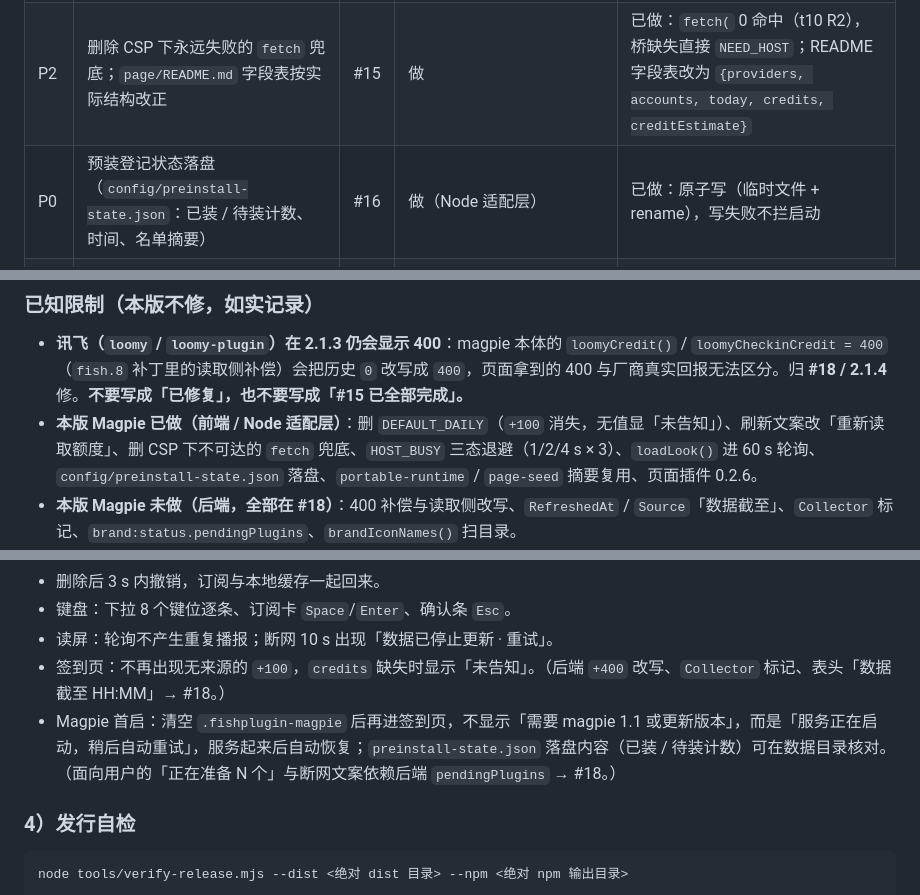
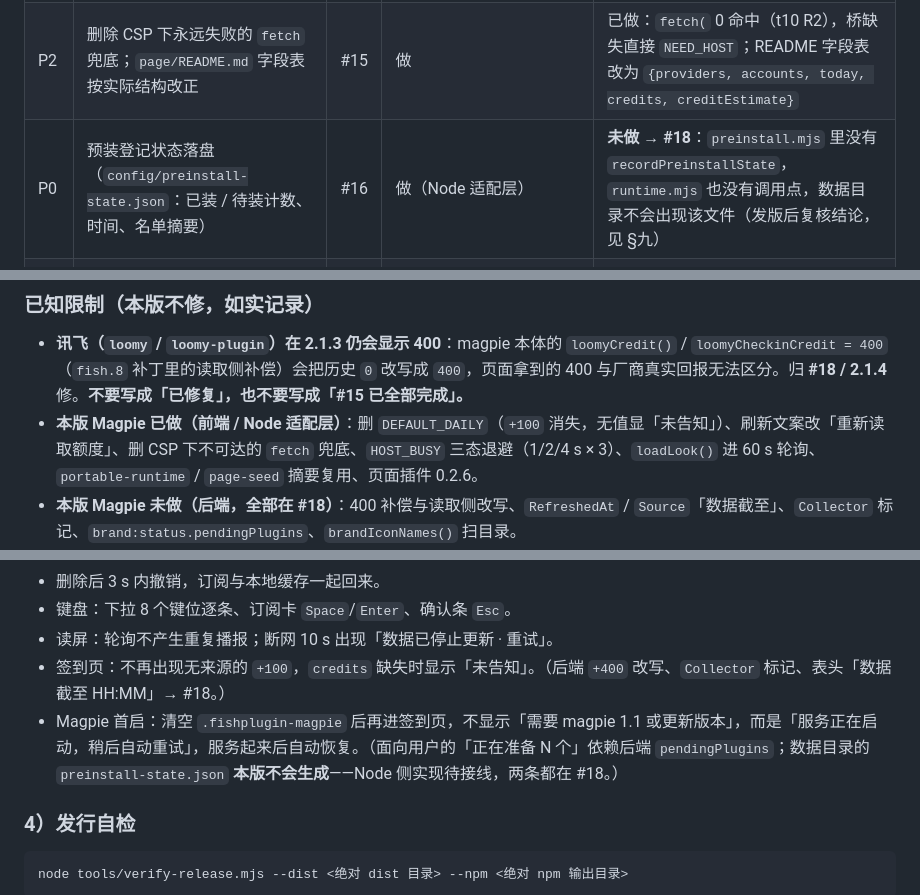
Before and after one commit to Fish-under-sea/FISH-DOCK-Plugins, a Markdown page: docs/releases/2.1.3.md, 3 parts joined by grey strips. Drawn GitHub-style.

Commit message:
docs(发行): 订正 preinstall-state 落盘：2.1.3 实际未实现
发版后复核发现 README 与发行说明都写着『预装登记状态落 config/preinstall-state.json』，但实测该功能不存在：preinstall.mjs 没有 recordPreinstallState / readPreinstallState / pendingStems，runtime.mjs 也没有任何调用点，数据目录不会生成该文件。

四处表述改成『本版未做 → #18』：README 的 2.1.3 改了什么、§三 第 65 行实际列、§四 已做清单、§六 验收口径；并在 §九 记录这次复核结论与抢救出的分支 feat/2.1.4-magpie-backend（65549f0，未接线、未审）。

发现方式：核对 stash@{0} 与 HEAD 的差异时，发现 HEAD 缺少命名空间里那几个导出。

```diff
--- a/docs/releases/2.1.3.md
+++ b/docs/releases/2.1.3.md
@@ -62,7 +62,7 @@
 | P1 | provider 增加「能不能采」标记（`Collector: ledger\|plugin\|none`），不支持的显示「不支持自动采集」 | #15 | **不做 → #18（2.1.4）** | 页面已认 `collector === 'none'` → 「不支持自动采集」，后端不填则不触发 |
 | P1 | 「刷新今日积分」文案改为「重新读取额度」，不改成真签到 | #15 | 做 | 已做：文案与 `RefreshUsage` 语义对齐，未改成真签到 |
 | P2 | 删除 CSP 下永远失败的 `fetch` 兜底；`page/README.md` 字段表按实际结构改正 | #15 | 做 | 已做：`fetch(` 0 命中（t10 R2），桥缺失直接 `NEED_HOST`；README 字段表改为 `{providers, accounts, today, credits, creditEstimate}` |
-| P0 | 预装登记状态落盘（`config/preinstall-state.json`：已装 / 待装计数、时间、名单摘要） | #16 | 做（Node 适配层） | 已做：原子写（临时文件 + rename），写失败不拦启动 |
+| P0 | 预装登记状态落盘（`config/preinstall-state.json`：已装 / 待装计数、时间、名单摘要） | #16 | 做（Node 适配层） | **未做 → #18**：`preinstall.mjs` 里没有 `recordPreinstallState`，`runtime.mjs` 也没有调用点，数据目录不会出现该文件（发版后复核结论，见 §九） |
 | P0 | 首启提示「正在准备 N 个供应商插件」；`brand:status` 带 `pendingPlugins` | #16 | 计数来源（后端 `pendingPlugins`）**不做 → #18**；页面侧只保留「服务正在启动，稍后自动重试」 | 页面按无计数降级，不显示假数 |
 | P0 | 页面读失败区分 `NEED_HOST` 与 `HOST_BUSY`，后者「服务正在启动，稍后自动重试」+ 1/2/4 s 退避 3 次 | #16 | 做 | 已做：三态区分 + 退避重试，服务起来后自动恢复 |
 | P1 | `loadLook()` 随 60 s 轮询重试，失败保留「正在读取」态而非隐藏 | #16 | 做 | 已做：美化行失败保留「正在读取」，随轮询重试；桥缺失时整块隐藏（t10 R2 `lookUnsupported`） |
@@ -101,7 +101,7 @@
 ### 已知限制（本版不修，如实记录）
 
 - **讯飞（`loomy` / `loomy-plugin`）在 2.1.3 仍会显示 400**：magpie 本体的 `loomyCredit()` / `loomyCheckinCredit = 400`（`fish.8` 补丁里的读取侧补偿）会把历史 `0` 改写成 `400`，页面拿到的 400 与厂商真实回报无法区分。归 **#18 / 2.1.4** 修。**不要写成「已修复」，也不要写成「#15 已全部完成」。**
-- **本版 Magpie 已做（前端 / Node 适配层）**：删 `DEFAULT_DAILY`（`+100` 消失，无值显「未告知」）、刷新文案改「重新读取额度」、删 CSP 下不可达的 `fetch` 兜底、`HOST_BUSY` 三态退避（1/2/4 s × 3）、`loadLook()` 进 60 s 轮询、`config/preinstall-state.json` 落盘、`portable-runtime` / `page-seed` 摘要复用、页面插件 0.2.6。
+- **本版 Magpie 已做（前端 / Node 适配层）**：删 `DEFAULT_DAILY`（`+100` 消失，无值显「未告知」）、刷新文案改「重新读取额度」、删 CSP 下不可达的 `fetch` 兜底、`HOST_BUSY` 三态退避（1/2/4 s × 3）、`loadLook()` 进 60 s 轮询、`portable-runtime` / `page-seed` 摘要复用、页面插件 0.2.6。
 - **本版 Magpie 未做（后端，全部在 #18）**：400 补偿与读取侧改写、`RefreshedAt` / `Source`「数据截至」、`Collector` 标记、`brand:status.pendingPlugins`、`brandIconNames()` 扫目录。
 - **README 的发版段要有一句短提示**（不展开）：「讯飞今日积分在 2.1.3 仍显示 400，属已知限制，见 #18」——避免用户把旧行为当成新 bug。
 - **Clash 下拉的两处细节（记录不修，非缺陷）**：
@@ -176,7 +176,7 @@ node --test --test-isolation=none 'plugins/feishu/*.test.mjs' 'plugins/clash/*.t
 - 键盘：下拉 8 个键位逐条、订阅卡 `Space`/`Enter`、确认条 `Esc`。
 - 读屏：轮询不产生重复播报；断网 10 s 出现「数据已停止更新 · 重试」。
 - 签到页：不再出现无来源的 `+100`，`credits` 缺失时显示「未告知」。（后端 `+400` 改写、`Collector` 标记、表头「数据截至 HH:MM」→ #18。）
-- Magpie 首启：清空 `.fishplugin-magpie` 后再进签到页，不显示「需要 magpie 1.1 或更新版本」，而是「服务正在启动，稍后自动重试」，服务起来后自动恢复；`preinstall-state.json` 落盘内容（已装 / 待装计数）可在数据目录核对。（面向用户的「正在准备 N 个」与断网文案依赖后端 `pendingPlugins` → #18。）
+- Magpie 首启：清空 `.fishplugin-magpie` 后再进签到页，不显示「需要 magpie 1.1 或更新版本」，而是「服务正在启动，稍后自动重试」，服务起来后自动恢复。（面向用户的「正在准备 N 个」依赖后端 `pendingPlugins`；数据目录的 `preinstall-state.json` **本版不会生成**——Node 侧实现待接线，两条都在 #18。）
 
 ### 4）发行自检
 
```
Also changed, not shown: other parts of docs/releases/2.1.3.md (+1 -0 lines), README.md (+1 -1 lines).
